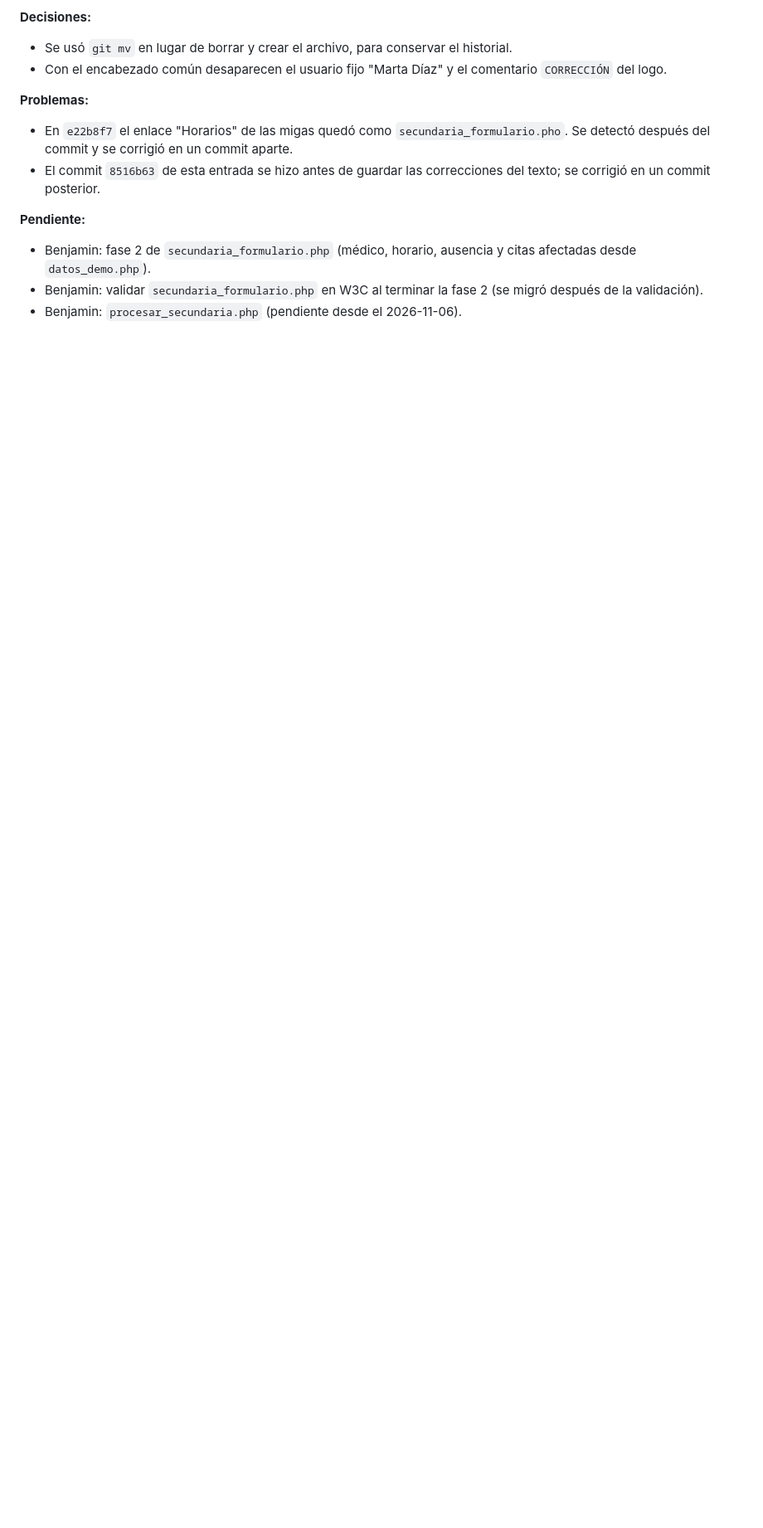
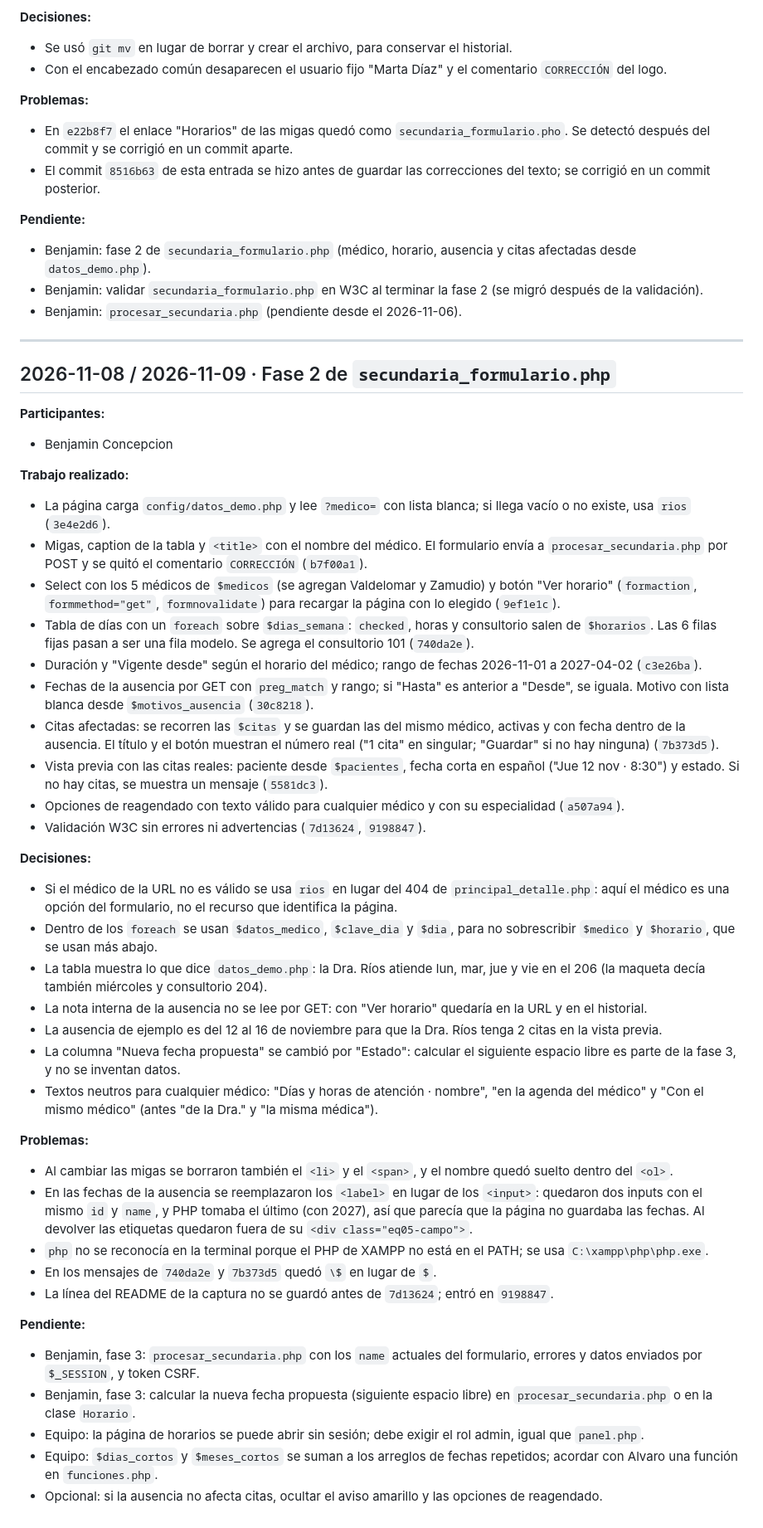
Before and after one commit to bconcepcion1376/proyecto-semestral-eq05, a Markdown page: docs/bitacora.md, the part around the change. Shown at 83% size. Rendered like a GitHub page; blank space fills up the shorter version.

Commit message:
Bitácora: corrige ortografía, commits y pendientes de la entrada del 2026-11-09

```diff
--- a/docs/bitacora.md
+++ b/docs/bitacora.md
@@ -756,3 +756,62 @@ Edwin Vergara
   `datos_demo.php`).
 - Benjamin: validar `secundaria_formulario.php` en W3C al terminar la fase 2 (se migró después de la validación).
 - Benjamin: `procesar_secundaria.php` (pendiente desde el 2026-11-06).
+
+---------------------------------------------------------------------------------------------------------------------------------
+## 2026-11-08 / 2026-11-09 · Fase 2 de `secundaria_formulario.php`
+**Participantes:**
+- Benjamin Concepcion
+
+**Trabajo realizado:**
+- La página carga `config/datos_demo.php` y lee `?medico=` con lista blanca; si llega vacío o no existe,
+  usa `rios` (`3e4e2d6`).
+- Migas, caption de la tabla y `<title>` con el nombre del médico. El formulario envía a
+  `procesar_secundaria.php` por POST y se quitó el comentario `CORRECCIÓN` (`b7f00a1`).
+- Select con los 5 médicos de `$medicos` (se agregan Valdelomar y Zamudio) y botón "Ver horario"
+  (`formaction`, `formmethod="get"`, `formnovalidate`) para recargar la página con lo elegido (`9ef1e1c`).
+- Tabla de días con un `foreach` sobre `$dias_semana`: `checked`, horas y consultorio salen de
+  `$horarios`. Las 6 filas fijas pasan a ser una fila modelo. Se agrega el consultorio 101 (`740da2e`).
+- Duración y "Vigente desde" según el horario del médico; rango de fechas 2026-11-01 a 2027-04-02 (`c3e26ba`).
+- Fechas de la ausencia por GET con `preg_match` y rango; si "Hasta" es anterior a "Desde", se iguala.
+  Motivo con lista blanca desde `$motivos_ausencia` (`30c8218`).
+- Citas afectadas: se recorren las `$citas` y se guardan las del mismo médico, activas y con fecha
+  dentro de la ausencia. El título y el botón muestran el número real ("1 cita" en singular; "Guardar"
+  si no hay ninguna) (`7b373d5`).
+- Vista previa con las citas reales: paciente desde `$pacientes`, fecha corta en español
+  ("Jue 12 nov · 8:30") y estado. Si no hay citas, se muestra un mensaje (`5581dc3`).
+- Opciones de reagendado con texto válido para cualquier médico y con su especialidad (`a507a94`).
+- Validación W3C sin errores ni advertencias (`7d13624`, `9198847`).
+
+**Decisiones:**
+- Si el médico de la URL no es válido se usa `rios` en lugar del 404 de `principal_detalle.php`: aquí
+  el médico es una opción del formulario, no el recurso que identifica la página.
+- Dentro de los `foreach` se usan `$datos_medico`, `$clave_dia` y `$dia`, para no sobrescribir
+  `$medico` y `$horario`, que se usan más abajo.
+- La tabla muestra lo que dice `datos_demo.php`: la Dra. Ríos atiende lun, mar, jue y vie en el 206
+  (la maqueta decía también miércoles y consultorio 204).
+- La nota interna de la ausencia no se lee por GET: con "Ver horario" quedaría en la URL y en el historial.
+- La ausencia de ejemplo es del 12 al 16 de noviembre para que la Dra. Ríos tenga 2 citas en la vista previa.
+- La columna "Nueva fecha propuesta" se cambió por "Estado": calcular el siguiente espacio libre es
+  parte de la fase 3, y no se inventan datos.
+- Textos neutros para cualquier médico: "Días y horas de atención · nombre", "en la agenda del médico"
+  y "Con el mismo médico" (antes "de la Dra." y "la misma médica").
+
+**Problemas:**
+- Al cambiar las migas se borraron también el `<li>` y el `<span>`, y el nombre quedó suelto dentro del `<ol>`.
+- En las fechas de la ausencia se reemplazaron los `<label>` en lugar de los `<input>`: quedaron dos
+  inputs con el mismo `id` y `name`, y PHP tomaba el último (con 2027), así que parecía que la página
+  no guardaba las fechas. Al devolver las etiquetas quedaron fuera de su `<div class="eq05-campo">`.
+- `php` no se reconocía en la terminal porque el PHP de XAMPP no está en el PATH; se usa
+  `C:\xampp\php\php.exe`.
+- En los mensajes de `740da2e` y `7b373d5` quedó `\$` en lugar de `$`.
+- La línea del README de la captura no se guardó antes de `7d13624`; entró en `9198847`.
+
+**Pendiente:**
+- Benjamin, fase 3: `procesar_secundaria.php` con los `name` actuales del formulario, errores y datos
+  enviados por `$_SESSION`, y token CSRF.
+- Benjamin, fase 3: calcular la nueva fecha propuesta (siguiente espacio libre) en `procesar_secundaria.php`
+  o en la clase `Horario`.
+- Equipo: la página de horarios se puede abrir sin sesión; debe exigir el rol admin, igual que `panel.php`.
+- Equipo: `$dias_cortos` y `$meses_cortos` se suman a los arreglos de fechas repetidos; acordar con
+  Alvaro una función en `funciones.php`.
+- Opcional: si la ausencia no afecta citas, ocultar el aviso amarillo y las opciones de reagendado.
```
